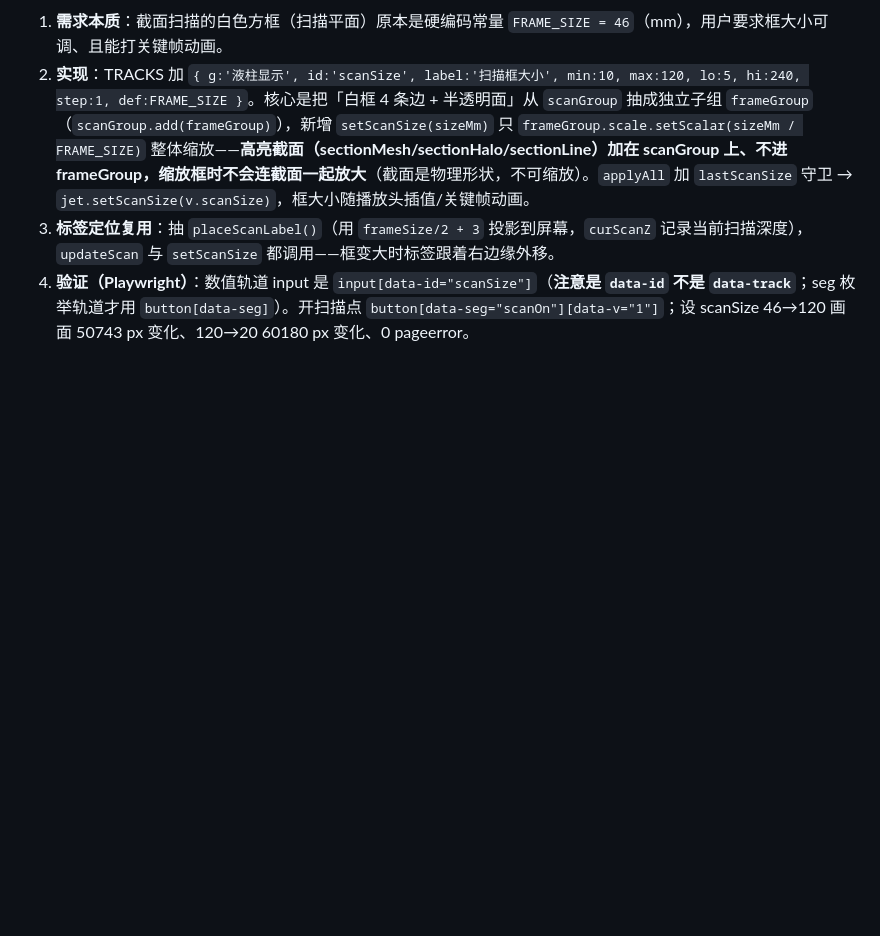
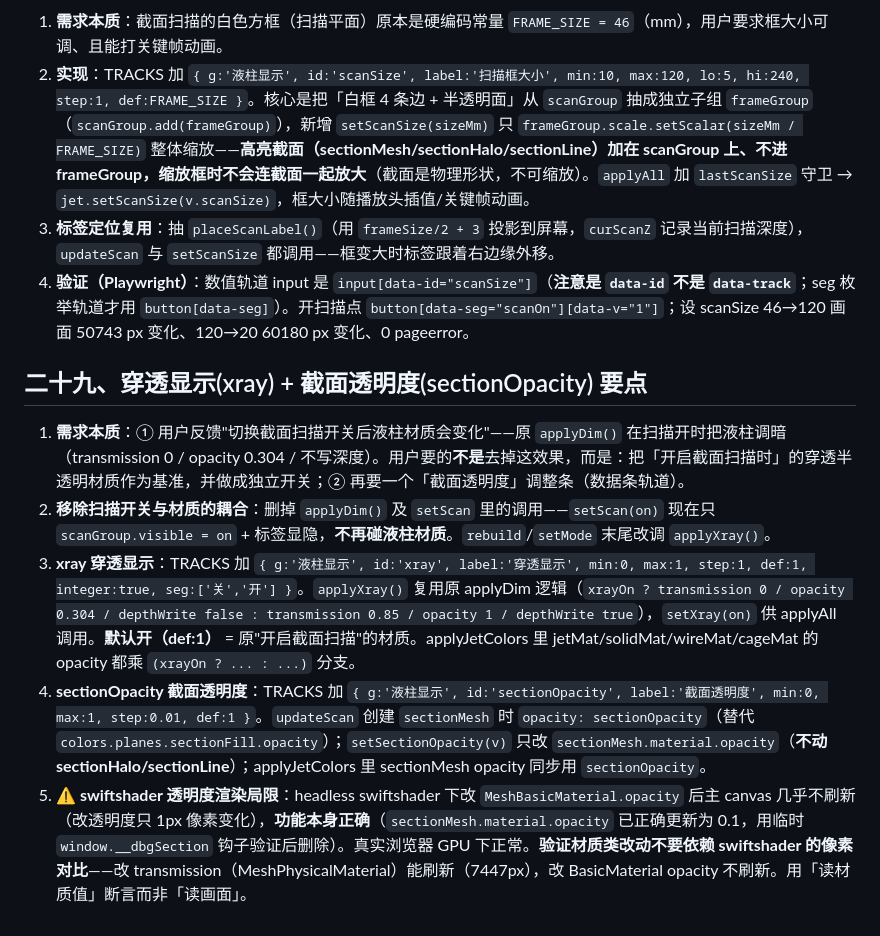
Before and after one commit to Swing233/site-animation-keyframer, a Markdown page: references/implementation-notes.md, the part around the change. GitHub-like rendering; blank space fills up the shorter version.

Commit message:
sync: references/implementation-notes.md

```diff
--- a/references/implementation-notes.md
+++ b/references/implementation-notes.md
@@ -268,3 +268,11 @@ agent-browser 的 Chromium 在本机网络下下载会超时失败；用 playwri
 2. **实现**：TRACKS 加 `{ g:'液柱显示', id:'scanSize', label:'扫描框大小', min:10, max:120, lo:5, hi:240, step:1, def:FRAME_SIZE }`。核心是把「白框 4 条边 + 半透明面」从 `scanGroup` 抽成独立子组 `frameGroup`（`scanGroup.add(frameGroup)`），新增 `setScanSize(sizeMm)` 只 `frameGroup.scale.setScalar(sizeMm / FRAME_SIZE)` 整体缩放——**高亮截面（sectionMesh/sectionHalo/sectionLine）加在 scanGroup 上、不进 frameGroup，缩放框时不会连截面一起放大**（截面是物理形状，不可缩放）。`applyAll` 加 `lastScanSize` 守卫 → `jet.setScanSize(v.scanSize)`，框大小随播放头插值/关键帧动画。
 3. **标签定位复用**：抽 `placeScanLabel()`（用 `frameSize/2 + 3` 投影到屏幕，`curScanZ` 记录当前扫描深度），`updateScan` 与 `setScanSize` 都调用——框变大时标签跟着右边缘外移。
 4. **验证（Playwright）**：数值轨道 input 是 `input[data-id="scanSize"]`（**注意是 `data-id` 不是 `data-track`**；seg 枚举轨道才用 `button[data-seg]`）。开扫描点 `button[data-seg="scanOn"][data-v="1"]`；设 scanSize 46→120 画面 50743 px 变化、120→20 60180 px 变化、0 pageerror。
+
+## 二十九、穿透显示(xray) + 截面透明度(sectionOpacity) 要点
+
+1. **需求本质**：① 用户反馈"切换截面扫描开关后液柱材质会变化"——原 `applyDim()` 在扫描开时把液柱调暗（transmission 0 / opacity 0.304 / 不写深度）。用户要的**不是**去掉这效果，而是：把「开启截面扫描时」的穿透半透明材质作为基准，并做成独立开关；② 再要一个「截面透明度」调整条（数据条轨道）。
+2. **移除扫描开关与材质的耦合**：删掉 `applyDim()` 及 `setScan` 里的调用——`setScan(on)` 现在只 `scanGroup.visible = on` + 标签显隐，**不再碰液柱材质**。`rebuild`/`setMode` 末尾改调 `applyXray()`。
+3. **xray 穿透显示**：TRACKS 加 `{ g:'液柱显示', id:'xray', label:'穿透显示', min:0, max:1, step:1, def:1, integer:true, seg:['关','开'] }`。`applyXray()` 复用原 applyDim 逻辑（`xrayOn ? transmission 0 / opacity 0.304 / depthWrite false : transmission 0.85 / opacity 1 / depthWrite true`），`setXray(on)` 供 applyAll 调用。**默认开（def:1）** = 原"开启截面扫描"的材质。applyJetColors 里 jetMat/solidMat/wireMat/cageMat 的 opacity 都乘 `(xrayOn ? ... : ...)` 分支。
+4. **sectionOpacity 截面透明度**：TRACKS 加 `{ g:'液柱显示', id:'sectionOpacity', label:'截面透明度', min:0, max:1, step:0.01, def:1 }`。`updateScan` 创建 `sectionMesh` 时 `opacity: sectionOpacity`（替代 `colors.planes.sectionFill.opacity`）；`setSectionOpacity(v)` 只改 `sectionMesh.material.opacity`（**不动 sectionHalo/sectionLine**）；applyJetColors 里 sectionMesh opacity 同步用 `sectionOpacity`。
+5. **⚠️ swiftshader 透明度渲染局限**：headless swiftshader 下改 `MeshBasicMaterial.opacity` 后主 canvas 几乎不刷新（改透明度只 1px 像素变化），**功能本身正确**（`sectionMesh.material.opacity` 已正确更新为 0.1，用临时 `window.__dbgSection` 钩子验证后删除）。真实浏览器 GPU 下正常。**验证材质类改动不要依赖 swiftshader 的像素对比**——改 transmission（MeshPhysicalMaterial）能刷新（7447px），改 BasicMaterial opacity 不刷新。用「读材质值」断言而非「读画面」。
```
